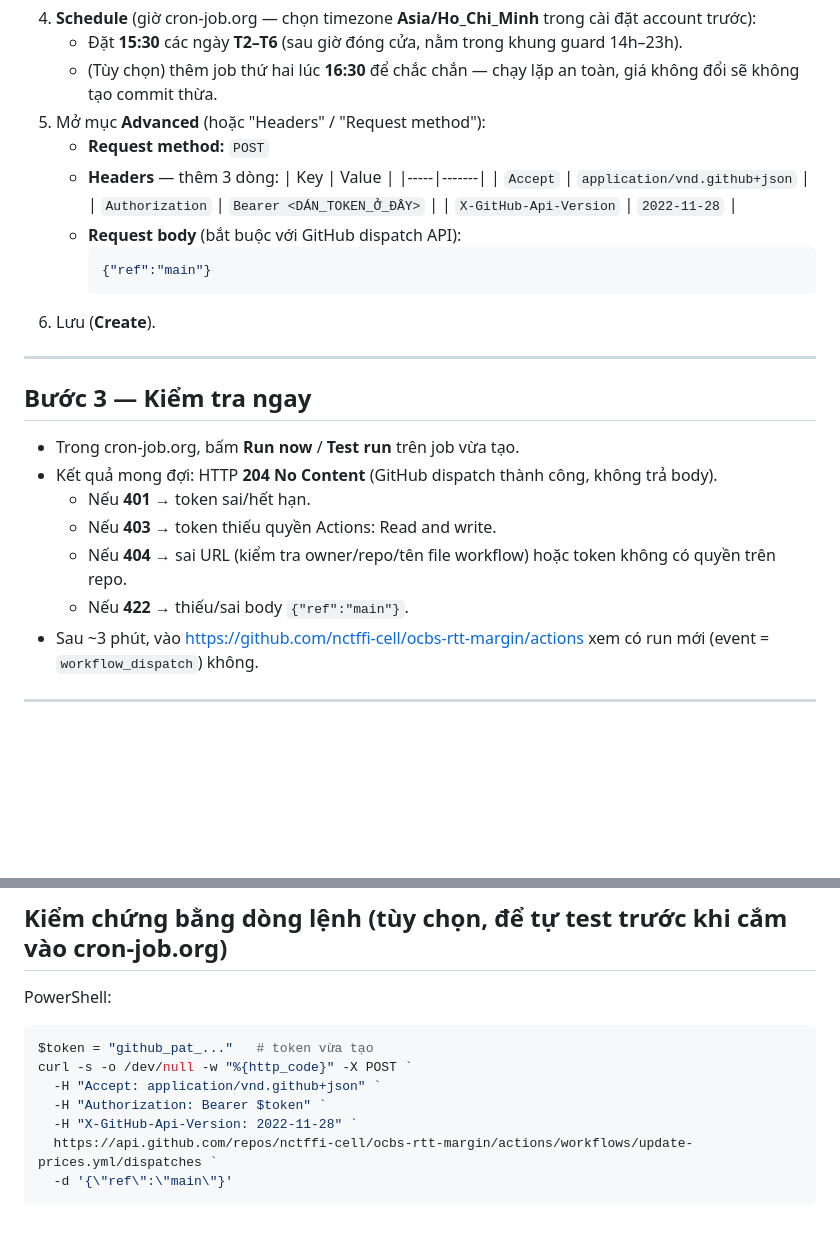
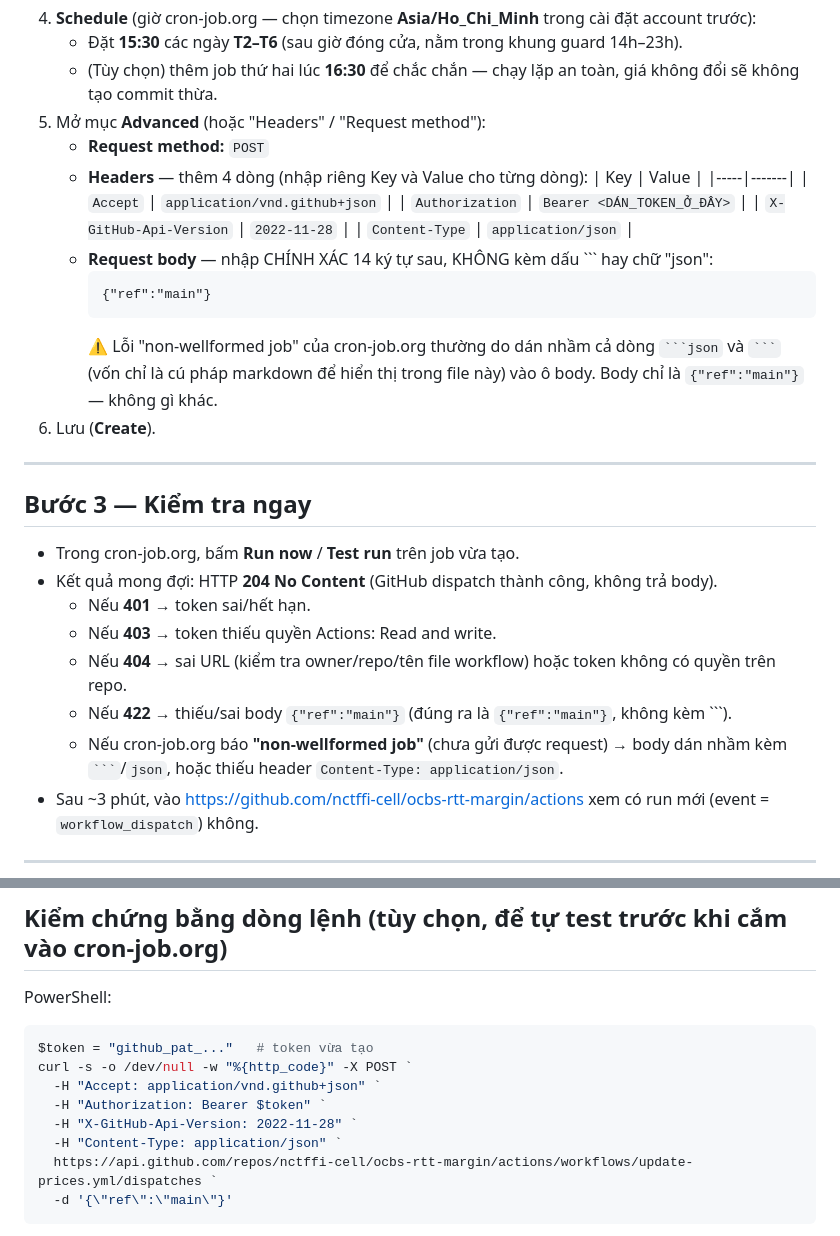
Before and after one commit to nctffi-cell/ocbs-rtt-margin, a Markdown page: CRON_BACKUP_SETUP.md, 2 parts joined by grey strips. Drawn GitHub-style; blank space fills up the shorter version.

Commit message:
docs(ci): lam ro o body cron-job.org (fix loi non-wellformed job)
Body chi la {"ref":"main"} - khong kem dau backtick/json. Them header
Content-Type: application/json va ghi chu xu ly loi non-wellformed job.

Co-Authored-By: Claude Opus 4.8 (1M context) <noreply@anthropic.com>

`````diff
--- a/CRON_BACKUP_SETUP.md
+++ b/CRON_BACKUP_SETUP.md
@@ -41,16 +41,20 @@
    - (Tùy chọn) thêm job thứ hai lúc **16:30** để chắc chắn — chạy lặp an toàn, giá không đổi sẽ không tạo commit thừa.
 5. Mở mục **Advanced** (hoặc "Headers" / "Request method"):
    - **Request method:** `POST`
-   - **Headers** — thêm 3 dòng:
+   - **Headers** — thêm 4 dòng (nhập riêng Key và Value cho từng dòng):
      | Key | Value |
      |-----|-------|
      | `Accept` | `application/vnd.github+json` |
      | `Authorization` | `Bearer <DÁN_TOKEN_Ở_ĐÂY>` |
      | `X-GitHub-Api-Version` | `2022-11-28` |
-   - **Request body** (bắt buộc với GitHub dispatch API):
-     ```json
+     | `Content-Type` | `application/json` |
+   - **Request body** — nhập CHÍNH XÁC 14 ký tự sau, KHÔNG kèm dấu ``` hay chữ "json":
+     ```
      {"ref":"main"}
      ```
+     ⚠️ Lỗi "non-wellformed job" của cron-job.org thường do dán nhầm cả dòng
+     ```` ```json ```` và ```` ``` ```` (vốn chỉ là cú pháp markdown để hiển thị
+     trong file này) vào ô body. Body chỉ là `{"ref":"main"}` — không gì khác.
 6. Lưu (**Create**).
 
 ---
@@ -62,7 +66,9 @@
   - Nếu **401** → token sai/hết hạn.
   - Nếu **403** → token thiếu quyền Actions: Read and write.
   - Nếu **404** → sai URL (kiểm tra owner/repo/tên file workflow) hoặc token không có quyền trên repo.
-  - Nếu **422** → thiếu/sai body `{"ref":"main"}`.
+  - Nếu **422** → thiếu/sai body `{"ref":"main"}` (đúng ra là `{"ref":"main"}`, không kèm ```).
+  - Nếu cron-job.org báo **"non-wellformed job"** (chưa gửi được request) → body dán nhầm
+    kèm ```` ``` ````/`json`, hoặc thiếu header `Content-Type: application/json`.
 - Sau ~3 phút, vào https://github.com/nctffi-cell/ocbs-rtt-margin/actions xem có run mới (event = `workflow_dispatch`) không.
 
 ---
@@ -76,6 +82,7 @@ curl -s -o /dev/null -w "%{http_code}" -X POST `
   -H "Accept: application/vnd.github+json" `
   -H "Authorization: Bearer $token" `
   -H "X-GitHub-Api-Version: 2022-11-28" `
+  -H "Content-Type: application/json" `
   https://api.github.com/repos/nctffi-cell/ocbs-rtt-margin/actions/workflows/update-prices.yml/dispatches `
   -d '{\"ref\":\"main\"}'
 ```
`````
